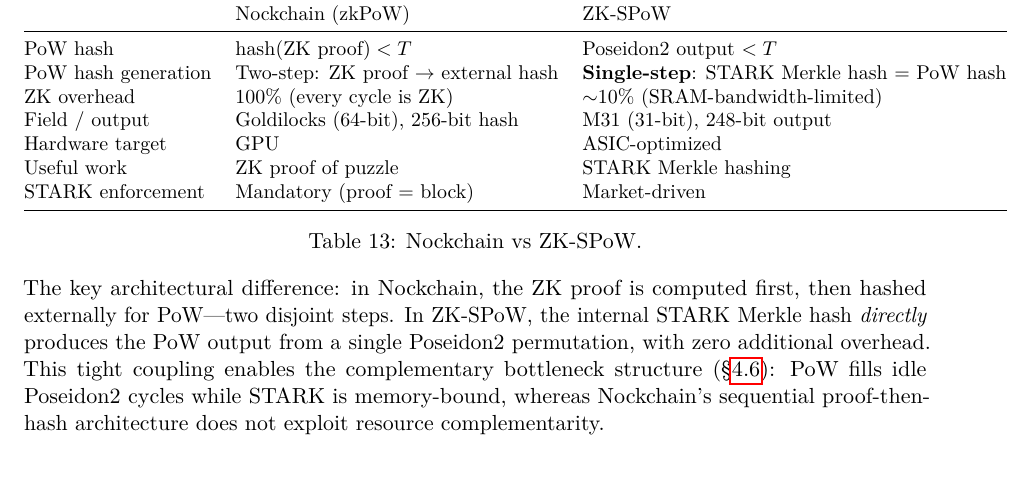
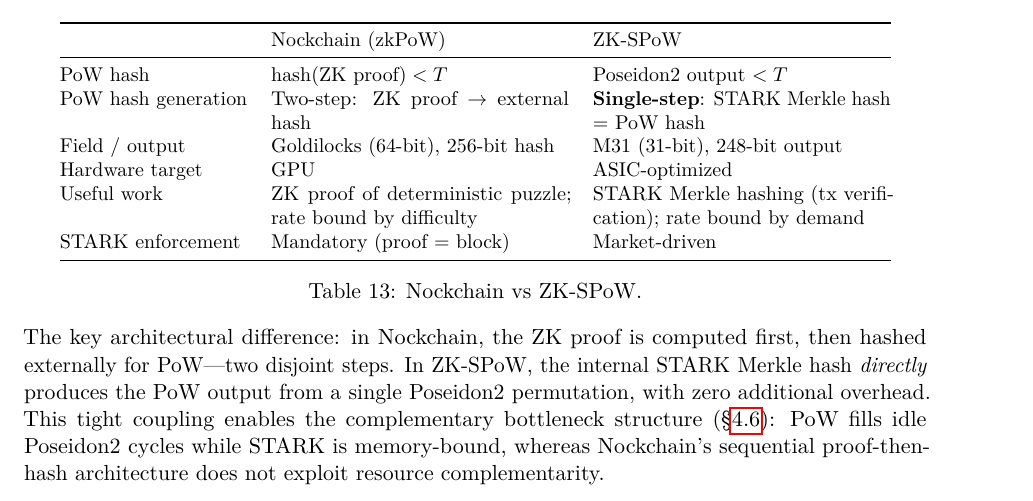
Before and after one commit to RossKU/ZK-SPoW, a LaTeX paper (zk-spow.tex): part of page 14 of 25, cut so that both start at the same text. Compiled offline with pdfLaTeX.

Commit message:
§7.1: merge ZK overhead + Useful work rows — difficulty-bound vs demand-bound
Co-Authored-By: Claude Opus 4.6 <noreply@anthropic.com>

```diff
--- a/zk-spow.tex
+++ b/zk-spow.tex
@@ -641,16 +641,15 @@ Nockchain~\cite{nockchain} is a Layer-1 blockchain using Zero-Knowledge Proof of
 \begin{table}[h]
 \centering
 \small
-\begin{tabular}{@{}lll@{}}
+\begin{tabular}{@{}lp{0.33\textwidth}p{0.33\textwidth}@{}}
 \toprule
 & Nockchain (zkPoW) & ZK-SPoW \\
 \midrule
 PoW hash & $\mathrm{hash}(\text{ZK proof}) < T$ & Poseidon2 output $< T$ \\
 PoW hash generation & Two-step: ZK proof $\to$ external hash & \textbf{Single-step}: STARK Merkle hash = PoW hash \\
-ZK overhead & 100\% (every cycle is ZK) & ${\sim}10\%$ (SRAM-bandwidth-limited) \\
 Field / output & Goldilocks (64-bit), 256-bit hash & M31 (31-bit), 248-bit output \\
 Hardware target & GPU & ASIC-optimized \\
-Useful work & ZK proof of puzzle & STARK Merkle hashing \\
+Useful work & ZK proof of deterministic puzzle; rate bound by difficulty & STARK Merkle hashing (tx verification); rate bound by demand \\
 STARK enforcement & Mandatory (proof = block) & Market-driven \\
 \bottomrule
 \end{tabular}
```
Also changed, not shown: zk-spow-unified.md (+1 -2 lines), zk-spow.pdf.
